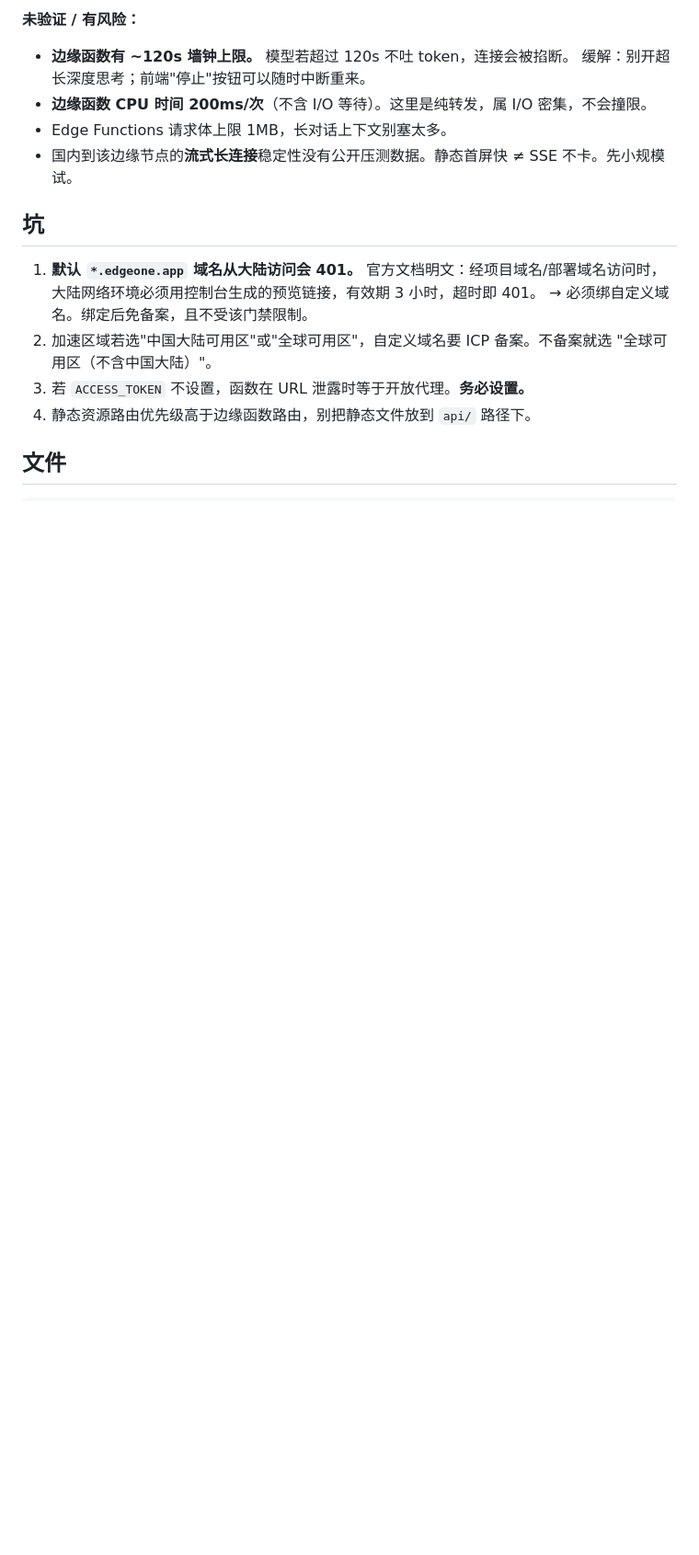
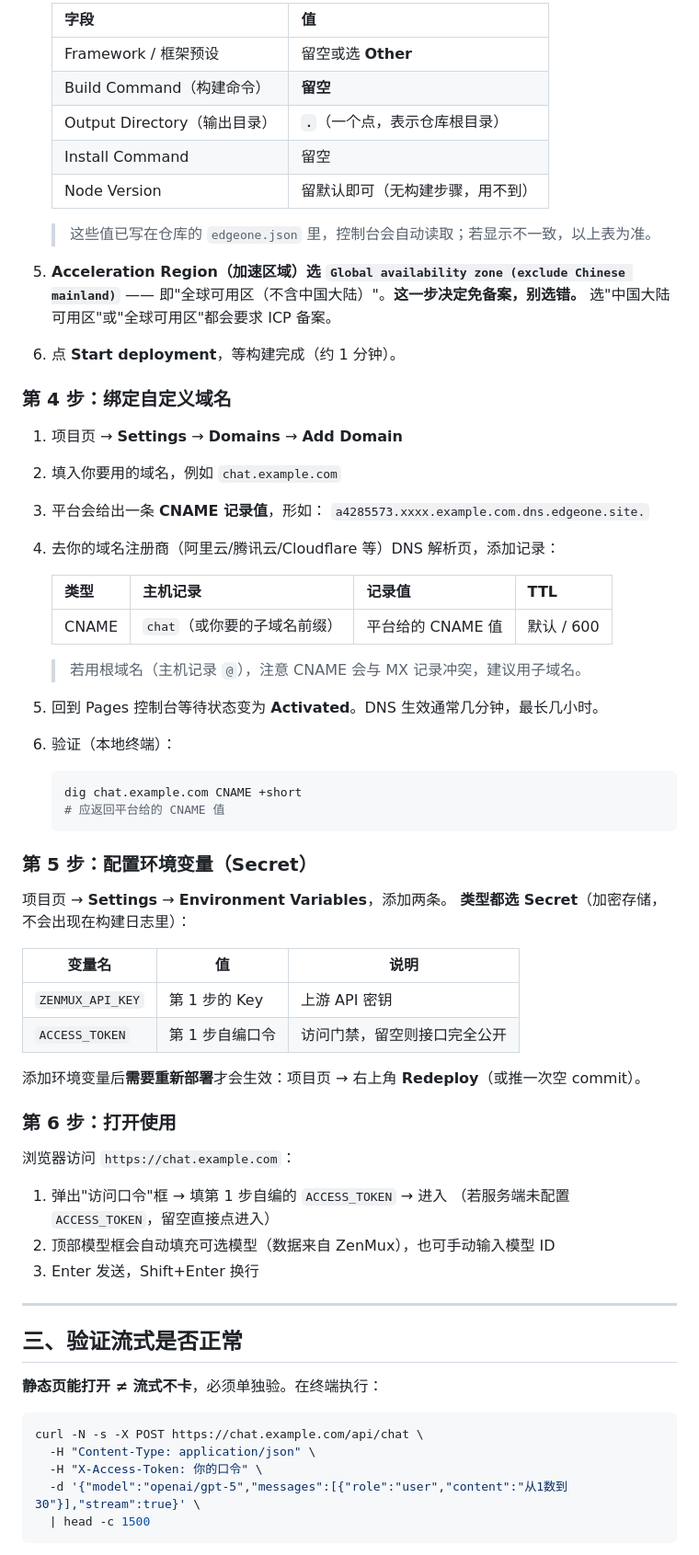
Before and after one commit to xinasuka/zenmux-chat, a Markdown page: README.md, the part around one of its changes. Shown at 92% size. Drawn GitHub-style; blank space fills up the shorter version.

````diff
--- a/README.md
+++ b/README.md
@@ -55,20 +79,72 @@ edgeone pages dev       # http://localhost:8088
 
-**未验证 / 有风险：**
+   | 字段 | 值 |
+   |---|---|
+   | Framework / 框架预设 | 留空或选 **Other** |
+   | Build Command（构建命令） | **留空** |
+   | Output Directory（输出目录） | **`.`**（一个点，表示仓库根目录） |
+   | Install Command | 留空 |
+   | Node Version | 留默认即可（无构建步骤，用不到） |
 
-- **边缘函数有 ~120s 墙钟上限。** 模型若超过 120s 不吐 token，连接会被掐断。
-  缓解：别开超长深度思考；前端"停止"按钮可以随时中断重来。
-- **边缘函数 CPU 时间 200ms/次**（不含 I/O 等待）。这里是纯转发，属 I/O 密集，不会撞限。
-- Edge Functions 请求体上限 1MB，长对话上下文别塞太多。
-- 国内到该边缘节点的**流式长连接**稳定性没有公开压测数据。静态首屏快 ≠ SSE 不卡。先小规模试。
+   > 这些值已写在仓库的 `edgeone.json` 里，控制台会自动读取；若显示不一致，以上表为准。
 
-## 坑
+5. **Acceleration Region（加速区域）选 `Global availability zone (exclude Chinese mainland)`**
+   —— 即"全球可用区（不含中国大陆）"。**这一步决定免备案，别选错。**
+   选"中国大陆可用区"或"全球可用区"都会要求 ICP 备案。
+6. 点 **Start deployment**，等构建完成（约 1 分钟）。
 
-1. **默认 `*.edgeone.app` 域名从大陆访问会 401。** 官方文档明文：经项目域名/部署域名访问时，
-   大陆网络环境必须用控制台生成的预览链接，有效期 3 小时，超时即 401。
-   → 必须绑自定义域名。绑定后免备案，且不受该门禁限制。
-2. 加速区域若选"中国大陆可用区"或"全球可用区"，自定义域名要 ICP 备案。不备案就选
-   "全球可用区（不含中国大陆）"。
-3. 若 `ACCESS_TOKEN` 不设置，函数在 URL 泄露时等于开放代理。**务必设置。**
-4. 静态资源路由优先级高于边缘函数路由，别把静态文件放到 `api/` 路径下。
+### 第 4 步：绑定自定义域名
 
-## 文件
+1. 项目页 → **Settings** → **Domains** → **Add Domain**
+2. 填入你要用的域名，例如 `chat.example.com`
+3. 平台会给出一条 **CNAME 记录值**，形如：
+   `a4285573.xxxx.example.com.dns.edgeone.site.`
+4. 去你的域名注册商（阿里云/腾讯云/Cloudflare 等）DNS 解析页，添加记录：
+
+   | 类型 | 主机记录 | 记录值 | TTL |
+   |---|---|---|---|
+   | CNAME | `chat`（或你要的子域名前缀） | 平台给的 CNAME 值 | 默认 / 600 |
+
+   > 若用根域名（主机记录 `@`），注意 CNAME 会与 MX 记录冲突，建议用子域名。
+5. 回到 Pages 控制台等待状态变为 **Activated**。DNS 生效通常几分钟，最长几小时。
+6. 验证（本地终端）：
+
+   ```bash
+   dig chat.example.com CNAME +short
+   # 应返回平台给的 CNAME 值
+   ```
+
+### 第 5 步：配置环境变量（Secret）
+
+项目页 → **Settings** → **Environment Variables**，添加两条。
+**类型都选 Secret**（加密存储，不会出现在构建日志里）：
+
+| 变量名 | 值 | 说明 |
+|---|---|---|
+| `ZENMUX_API_KEY` | 第 1 步的 Key | 上游 API 密钥 |
+| `ACCESS_TOKEN` | 第 1 步自编口令 | 访问门禁，留空则接口完全公开 |
+
+添加环境变量后**需要重新部署**才会生效：项目页 → 右上角 **Redeploy**（或推一次空 commit）。
+
+### 第 6 步：打开使用
+
+浏览器访问 `https://chat.example.com`：
+
+1. 弹出"访问口令"框 → 填第 1 步自编的 `ACCESS_TOKEN` → 进入
+   （若服务端未配置 `ACCESS_TOKEN`，留空直接点进入）
+2. 顶部模型框会自动填充可选模型（数据来自 ZenMux），也可手动输入模型 ID
+3. Enter 发送，Shift+Enter 换行
+
+---
+
+## 三、验证流式是否正常
+
+**静态页能打开 ≠ 流式不卡**，必须单独验。在终端执行：
+
+```bash
+curl -N -s -X POST https://chat.example.com/api/chat \
+  -H "Content-Type: application/json" \
+  -H "X-Access-Token: 你的口令" \
+  -d '{"model":"openai/gpt-5","messages":[{"role":"user","content":"从1数到30"}],"stream":true}' \
+  | head -c 1500
+```
+
````
Also changed, not shown: other parts of README.md (+122 -37 lines).
